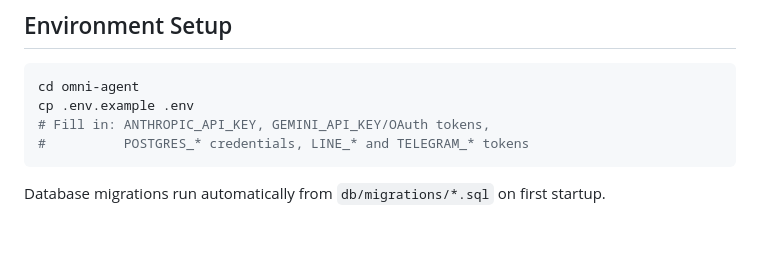
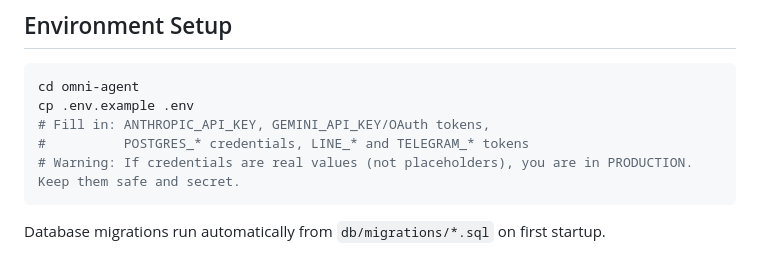
Before and after one commit to August-Icekimo/OmniAgent, a Markdown page: CLAUDE.md, the part around the change. Rendered like a GitHub page; blank space fills up the shorter version.

Commit message:
docs: PROD warning.

````diff
--- a/CLAUDE.md
+++ b/CLAUDE.md
@@ -40,6 +40,7 @@ cd omni-agent
 cp .env.example .env
 # Fill in: ANTHROPIC_API_KEY, GEMINI_API_KEY/OAuth tokens,
 #          POSTGRES_* credentials, LINE_* and TELEGRAM_* tokens
+# Warning: If credentials are real values (not placeholders), you are in PRODUCTION. Keep them safe and secret.
 ```
 
 Database migrations run automatically from `db/migrations/*.sql` on first startup.
````
